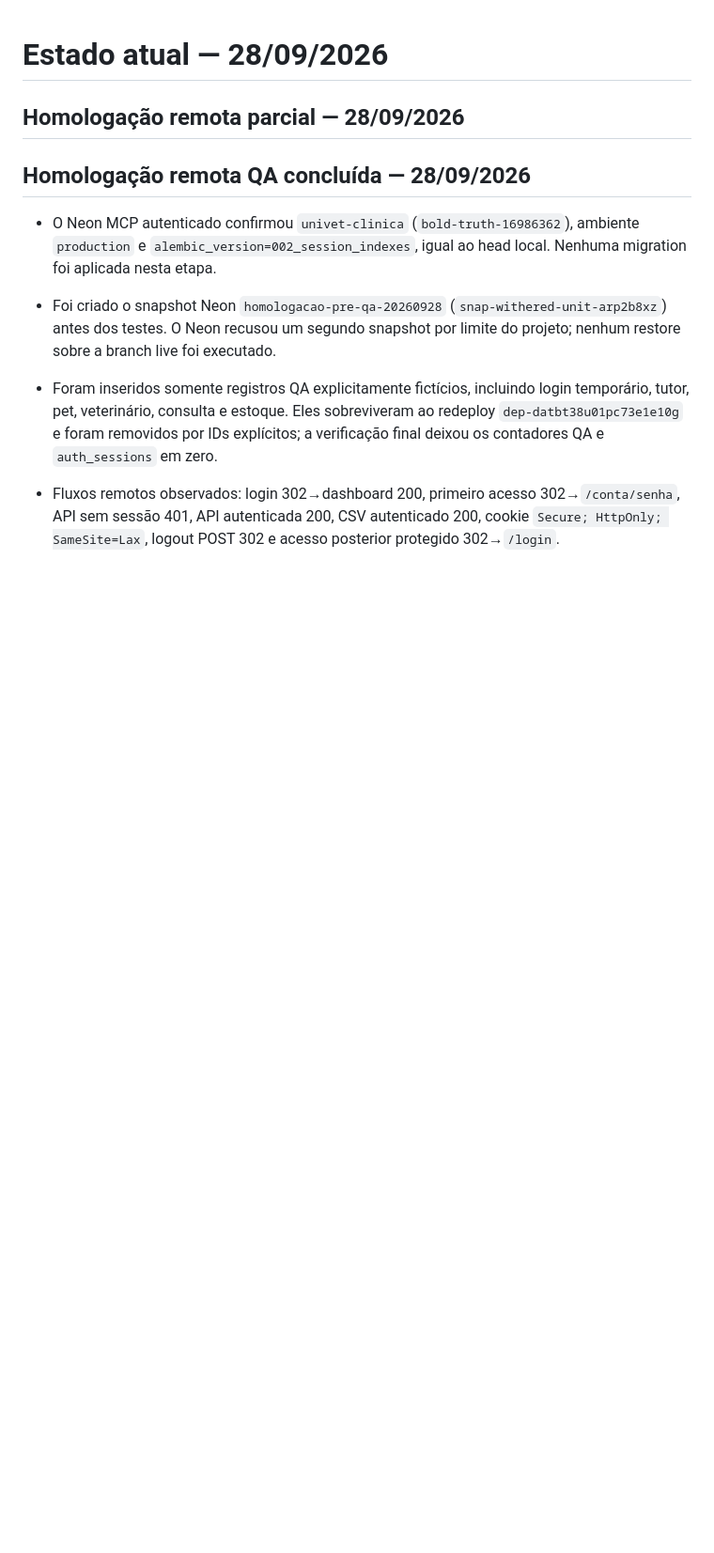
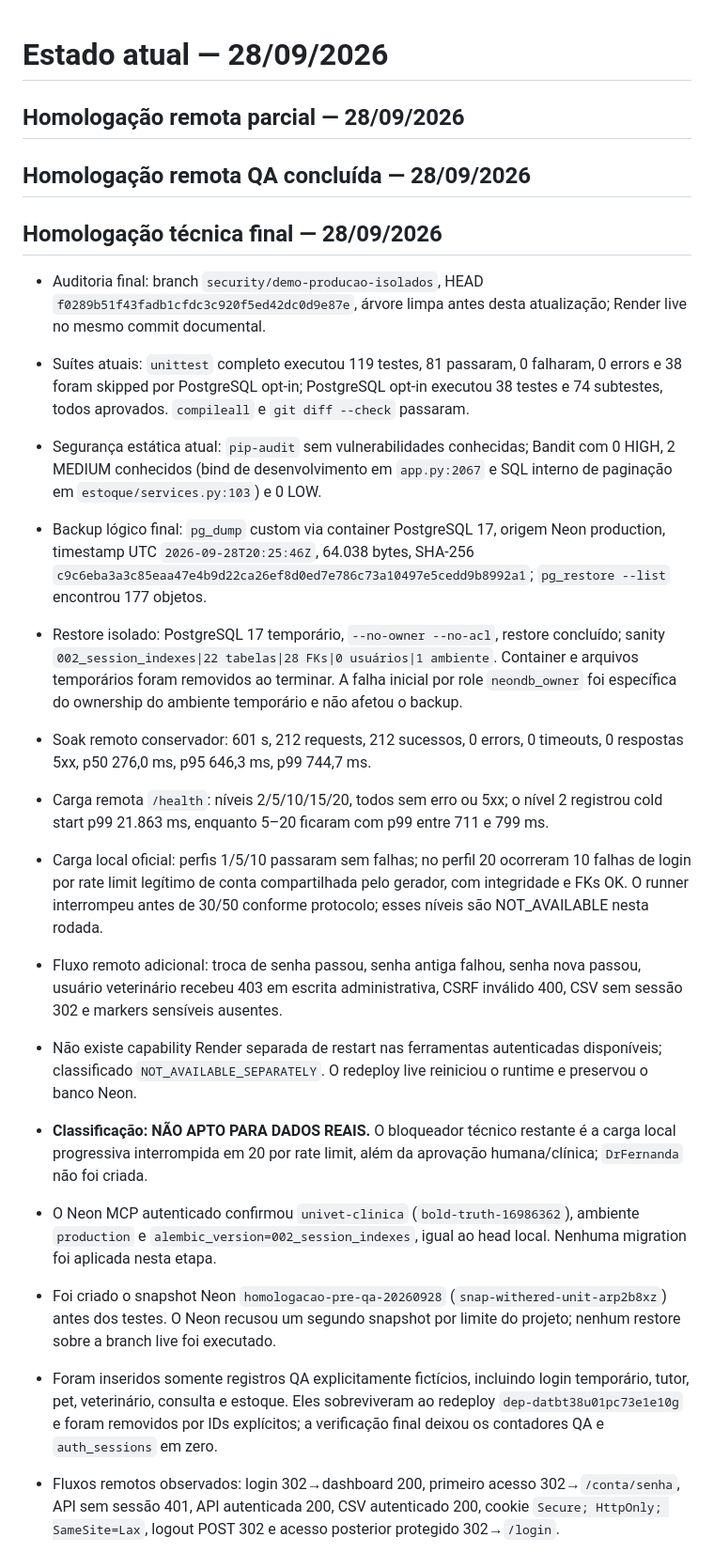
Before and after one commit to bugijo/Projeto-Integrador---UniVet, a Markdown page: docs/current-state.md, the part around the change. Shown at 94% size. Drawn GitHub-style; blank space fills up the shorter version.

```diff
--- a/docs/current-state.md
+++ b/docs/current-state.md
@@ -3,6 +3,20 @@
 ## Homologação remota parcial — 28/09/2026
 
 ## Homologação remota QA concluída — 28/09/2026
+
+## Homologação técnica final — 28/09/2026
+
+- Auditoria final: branch `security/demo-producao-isolados`, HEAD `f0289b51f43fadb1cfdc3c920f5ed42dc0d9e87e`, árvore limpa antes desta atualização; Render live no mesmo commit documental.
+- Suítes atuais: `unittest` completo executou 119 testes, 81 passaram, 0 falharam, 0 errors e 38 foram skipped por PostgreSQL opt-in; PostgreSQL opt-in executou 38 testes e 74 subtestes, todos aprovados. `compileall` e `git diff --check` passaram.
+- Segurança estática atual: `pip-audit` sem vulnerabilidades conhecidas; Bandit com 0 HIGH, 2 MEDIUM conhecidos (bind de desenvolvimento em `app.py:2067` e SQL interno de paginação em `estoque/services.py:103`) e 0 LOW.
+- Backup lógico final: `pg_dump` custom via container PostgreSQL 17, origem Neon production, timestamp UTC `2026-09-28T20:25:46Z`, 64.038 bytes, SHA-256 `c9c6eba3a3c85eaa47e4b9d22ca26ef8d0ed7e786c73a10497e5cedd9b8992a1`; `pg_restore --list` encontrou 177 objetos.
+- Restore isolado: PostgreSQL 17 temporário, `--no-owner --no-acl`, restore concluído; sanity `002_session_indexes|22 tabelas|28 FKs|0 usuários|1 ambiente`. Container e arquivos temporários foram removidos ao terminar. A falha inicial por role `neondb_owner` foi específica do ownership do ambiente temporário e não afetou o backup.
+- Soak remoto conservador: 601 s, 212 requests, 212 sucessos, 0 errors, 0 timeouts, 0 respostas 5xx, p50 276,0 ms, p95 646,3 ms, p99 744,7 ms.
+- Carga remota `/health`: níveis 2/5/10/15/20, todos sem erro ou 5xx; o nível 2 registrou cold start p99 21.863 ms, enquanto 5–20 ficaram com p99 entre 711 e 799 ms.
+- Carga local oficial: perfis 1/5/10 passaram sem falhas; no perfil 20 ocorreram 10 falhas de login por rate limit legítimo de conta compartilhada pelo gerador, com integridade e FKs OK. O runner interrompeu antes de 30/50 conforme protocolo; esses níveis são NOT_AVAILABLE nesta rodada.
+- Fluxo remoto adicional: troca de senha passou, senha antiga falhou, senha nova passou, usuário veterinário recebeu 403 em escrita administrativa, CSRF inválido 400, CSV sem sessão 302 e markers sensíveis ausentes.
+- Não existe capability Render separada de restart nas ferramentas autenticadas disponíveis; classificado `NOT_AVAILABLE_SEPARATELY`. O redeploy live reiniciou o runtime e preservou o banco Neon.
+- **Classificação: NÃO APTO PARA DADOS REAIS.** O bloqueador técnico restante é a carga local progressiva interrompida em 20 por rate limit, além da aprovação humana/clínica; `DrFernanda` não foi criada.
 
 - O Neon MCP autenticado confirmou `univet-clinica` (`bold-truth-16986362`), ambiente `production` e `alembic_version=002_session_indexes`, igual ao head local. Nenhuma migration foi aplicada nesta etapa.
 - Foi criado o snapshot Neon `homologacao-pre-qa-20260928` (`snap-withered-unit-arp2b8xz`) antes dos testes. O Neon recusou um segundo snapshot por limite do projeto; nenhum restore sobre a branch live foi executado.
```
Also changed, not shown: docs/auditoria-seguranca.md (+11 -0 lines).
